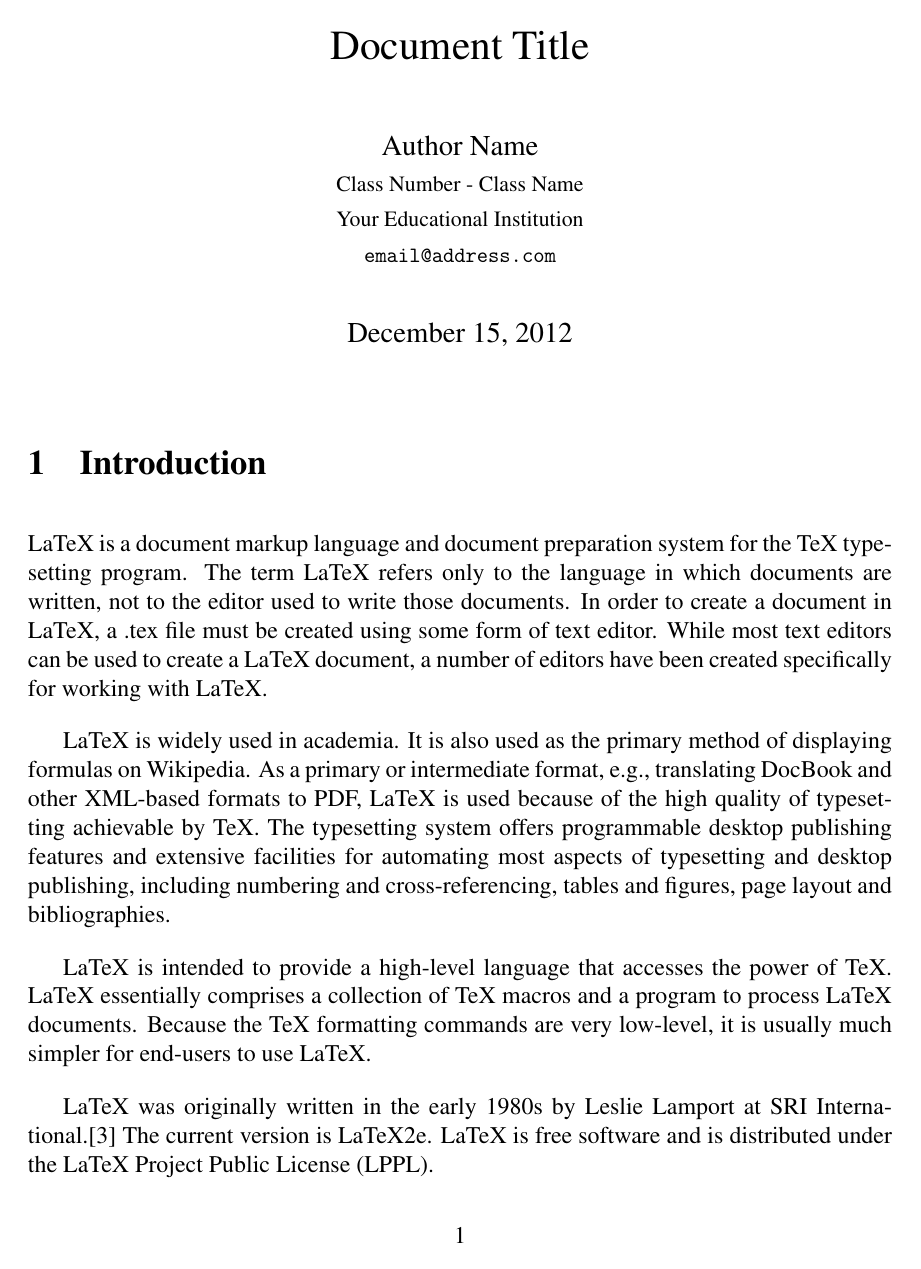
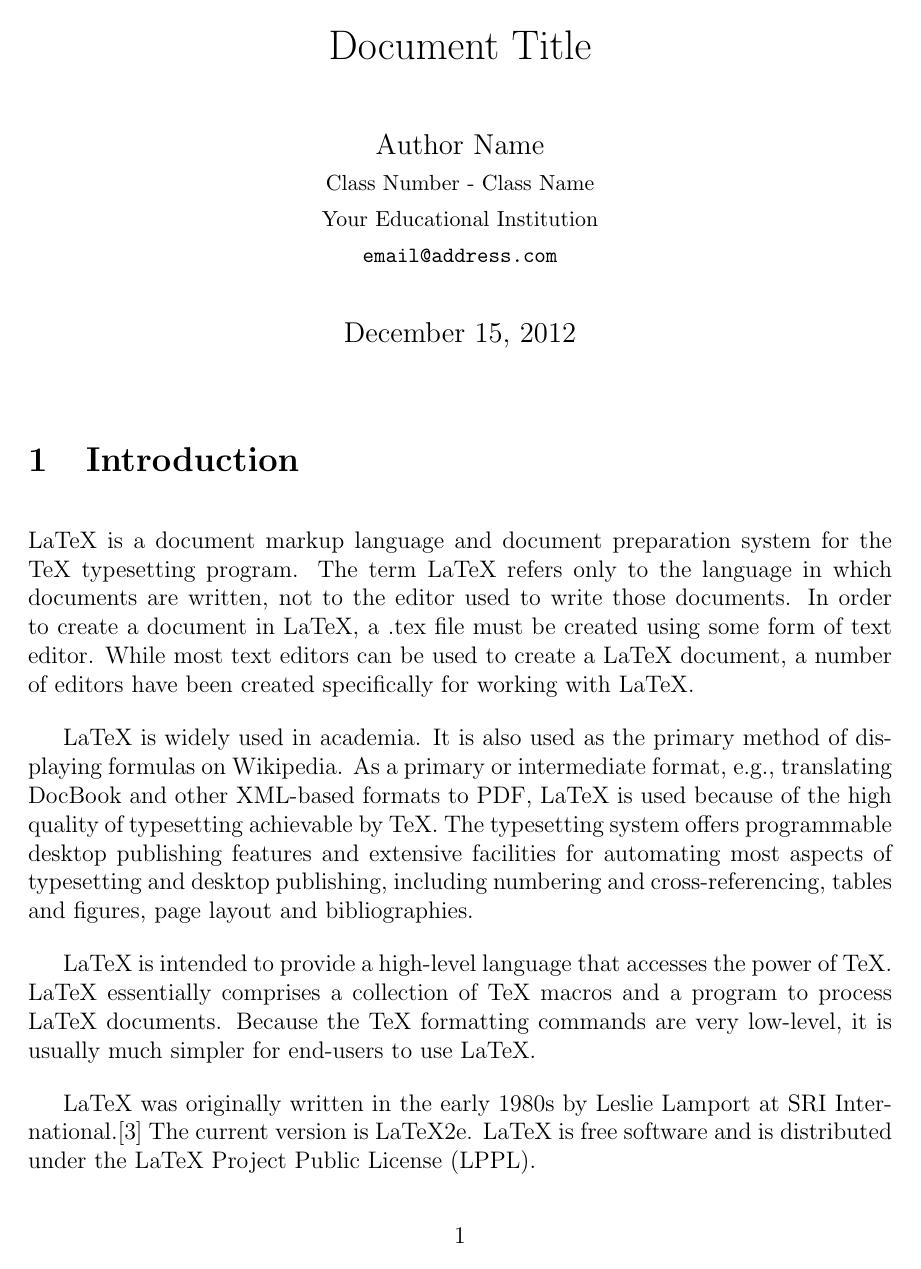
Before and after one commit to gbluma/latex-boilerplate, a LaTeX document (document.tex, which reads preamble.tex): page 1 of 4. Compiled offline with pdfLaTeX; a LaTeX package or settings file that is missing is left out.

Commit message:
changed font for my own needs.

```diff
--- a/preamble.tex
+++ b/preamble.tex
@@ -16,11 +16,11 @@
 % \usepackage{times}
 % \usepackage[sc]{mathpazo} % Palatino (very readable)
 % \usepackage[adobe-utopia]{mathdesign}
-\usepackage[T1]{fontenc}
+% \usepackage[T1]{fontenc}
 % \usepackage{gfsdidot}
 % \usepackage[scaled]{beraserif}
 % \usepackage[bitstream-charter]{mathdesign}
-\usepackage{mathptmx}
+% \usepackage{mathptmx}
 
 
 % special math formatting
```
